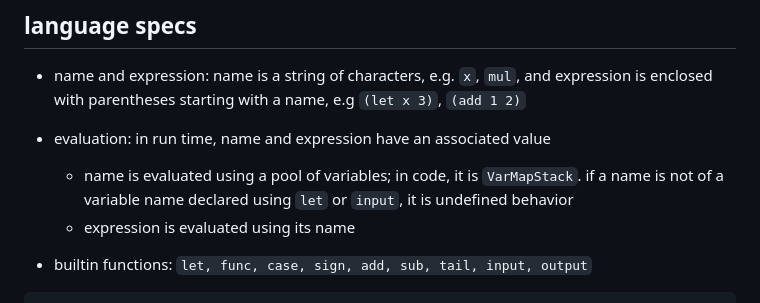
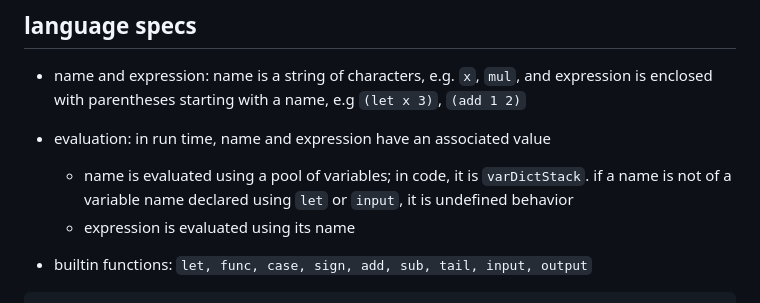
Before and after one commit to khanh101/fp, a Markdown page: README.md, the part around the change. Rendered like a GitHub page.

```diff
--- a/README.md
+++ b/README.md
@@ -11,7 +11,7 @@ It has not yet been implemented, but it is quite simple. When doing function app
 
 - name and expression: name is a string of characters, e.g. `x`, `mul`, and expression is enclosed with parentheses starting with a name, e.g `(let x 3)`, `(add 1 2)`
 - evaluation: in run time, name and expression have an associated value
-    - name is evaluated using a pool of variables; in code, it is `VarMapStack`. if a name is not of a variable name declared using `let` or `input`, it is undefined behavior
+    - name is evaluated using a pool of variables; in code, it is `varDictStack`. if a name is not of a variable name declared using `let` or `input`, it is undefined behavior
     - expression is evaluated using its name
 
 - builtin functions: `let, func, case, sign, add, sub, tail, input, output`
```
